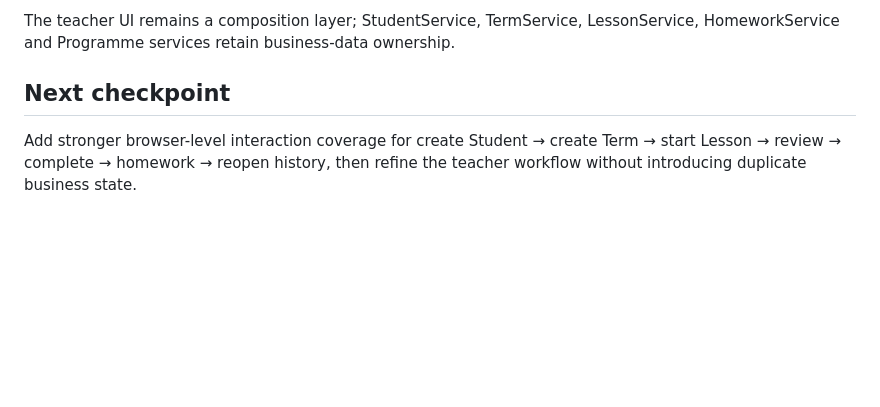
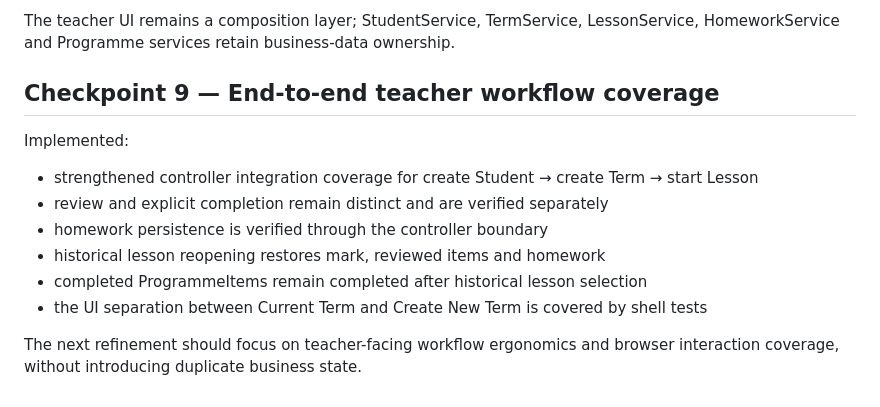
Before and after one commit to tneophytou22/violin-ai-teacher-agenda, a Markdown page: v15/README.md, the part around the change. GitHub-like rendering; blank space fills up the shorter version.

Commit message:
Document V15 checkpoint 9 workflow coverage

```diff
--- a/v15/README.md
+++ b/v15/README.md
@@ -115,5 +115,13 @@ Implemented:
 
 The teacher UI remains a composition layer; StudentService, TermService, LessonService, HomeworkService and Programme services retain business-data ownership.
 
-## Next checkpoint
-Add stronger browser-level interaction coverage for create Student → create Term → start Lesson → review → complete → homework → reopen history, then refine the teacher workflow without introducing duplicate business state.
+## Checkpoint 9 — End-to-end teacher workflow coverage
+Implemented:
+- strengthened controller integration coverage for create Student → create Term → start Lesson
+- review and explicit completion remain distinct and are verified separately
+- homework persistence is verified through the controller boundary
+- historical lesson reopening restores mark, reviewed items and homework
+- completed ProgrammeItems remain completed after historical lesson selection
+- the UI separation between Current Term and Create New Term is covered by shell tests
+
+The next refinement should focus on teacher-facing workflow ergonomics and browser interaction coverage, without introducing duplicate business state.
```
